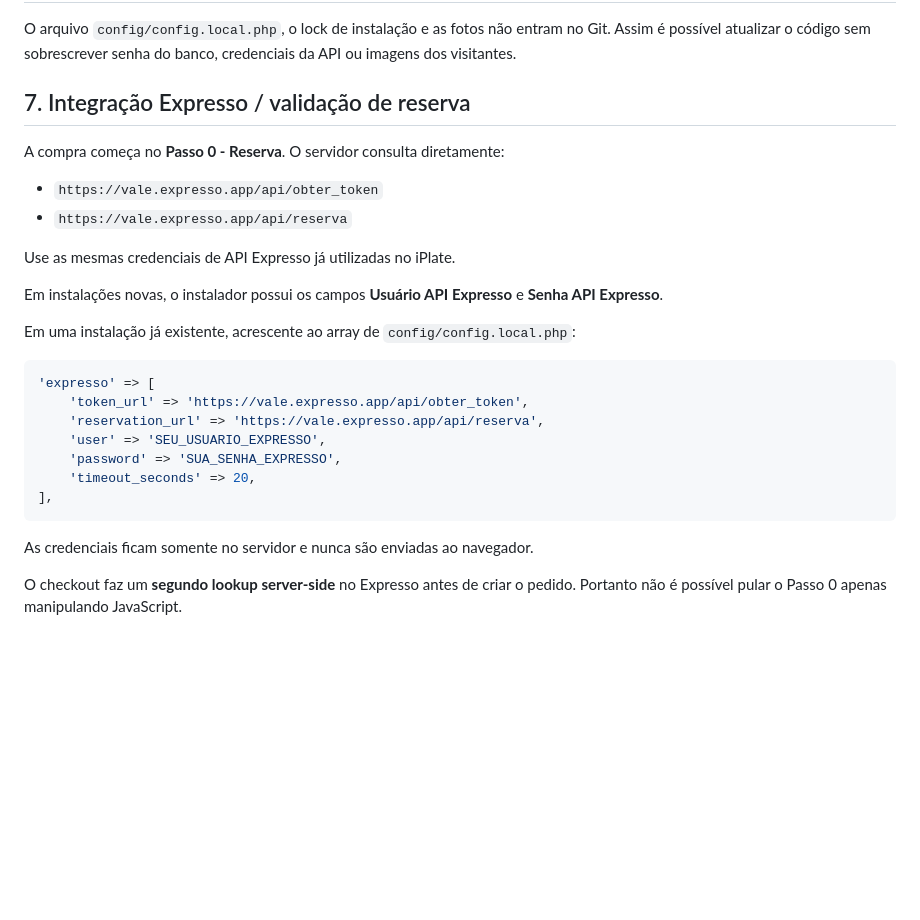
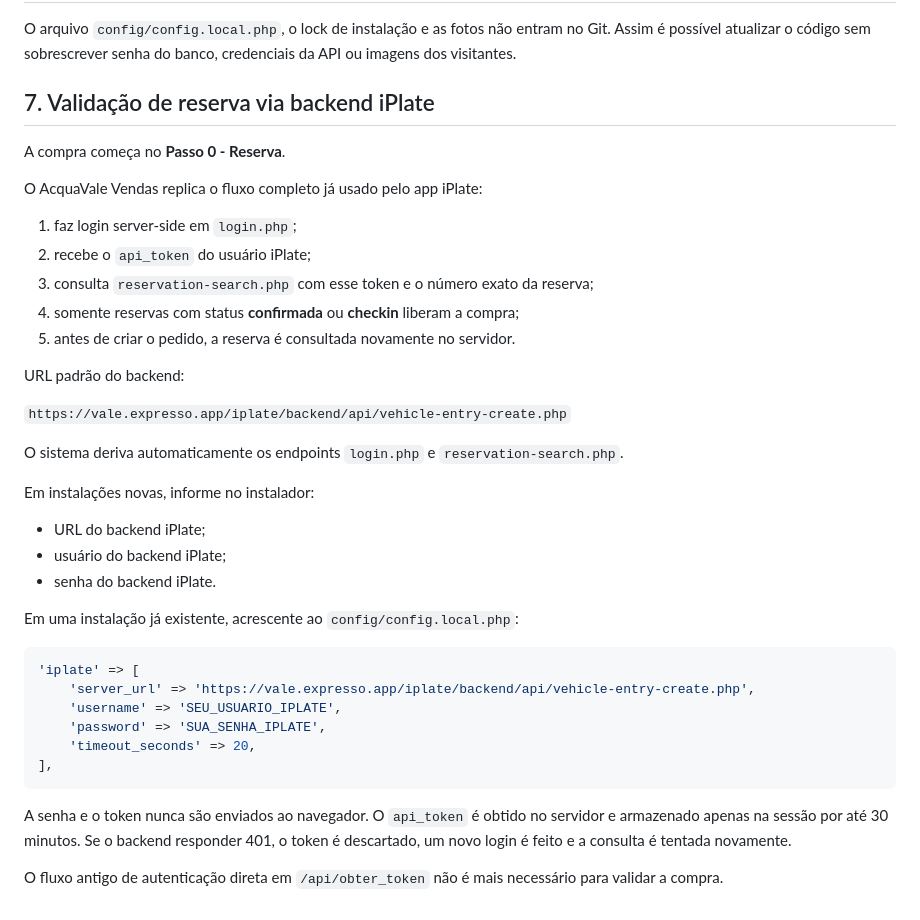
Before and after one commit to wfuzatto/acquavale_vendas, a Markdown page: cpanel/DEPLOY.md, the part around the change. Drawn GitHub-style; blank space fills up the shorter version.

Commit message:
docs: document complete iPlate token reservation flow

````diff
--- a/cpanel/DEPLOY.md
+++ b/cpanel/DEPLOY.md
@@ -91,29 +91,40 @@ A API key fica em `config/config.local.php`.
 O arquivo `config/config.local.php`, o lock de instalação e as fotos não entram no Git. Assim é possível atualizar o código sem sobrescrever senha do banco, credenciais da API ou imagens dos visitantes.
 
 
-## 7. Integração Expresso / validação de reserva
+## 7. Validação de reserva via backend iPlate
 
-A compra começa no **Passo 0 - Reserva**. O servidor consulta diretamente:
+A compra começa no **Passo 0 - Reserva**.
 
-- `https://vale.expresso.app/api/obter_token`
-- `https://vale.expresso.app/api/reserva`
+O AcquaVale Vendas replica o fluxo completo já usado pelo app iPlate:
 
-Use as mesmas credenciais de API Expresso já utilizadas no iPlate.
+1. faz login server-side em `login.php`;
+2. recebe o `api_token` do usuário iPlate;
+3. consulta `reservation-search.php` com esse token e o número exato da reserva;
+4. somente reservas com status **confirmada** ou **checkin** liberam a compra;
+5. antes de criar o pedido, a reserva é consultada novamente no servidor.
 
-Em instalações novas, o instalador possui os campos **Usuário API Expresso** e **Senha API Expresso**.
+URL padrão do backend:
 
-Em uma instalação já existente, acrescente ao array de `config/config.local.php`:
+`https://vale.expresso.app/iplate/backend/api/vehicle-entry-create.php`
+
+O sistema deriva automaticamente os endpoints `login.php` e `reservation-search.php`.
+
+Em instalações novas, informe no instalador:
+- URL do backend iPlate;
+- usuário do backend iPlate;
+- senha do backend iPlate.
+
+Em uma instalação já existente, acrescente ao `config/config.local.php`:
 
 ```php
-'expresso' => [
-    'token_url' => 'https://vale.expresso.app/api/obter_token',
-    'reservation_url' => 'https://vale.expresso.app/api/reserva',
-    'user' => 'SEU_USUARIO_EXPRESSO',
-    'password' => 'SUA_SENHA_EXPRESSO',
+'iplate' => [
+    'server_url' => 'https://vale.expresso.app/iplate/backend/api/vehicle-entry-create.php',
+    'username' => 'SEU_USUARIO_IPLATE',
+    'password' => 'SUA_SENHA_IPLATE',
     'timeout_seconds' => 20,
 ],
 ```
 
-As credenciais ficam somente no servidor e nunca são enviadas ao navegador.
+A senha e o token nunca são enviados ao navegador. O `api_token` é obtido no servidor e armazenado apenas na sessão por até 30 minutos. Se o backend responder 401, o token é descartado, um novo login é feito e a consulta é tentada novamente.
 
-O checkout faz um **segundo lookup server-side** no Expresso antes de criar o pedido. Portanto não é possível pular o Passo 0 apenas manipulando JavaScript.
+O fluxo antigo de autenticação direta em `/api/obter_token` não é mais necessário para validar a compra.
````
